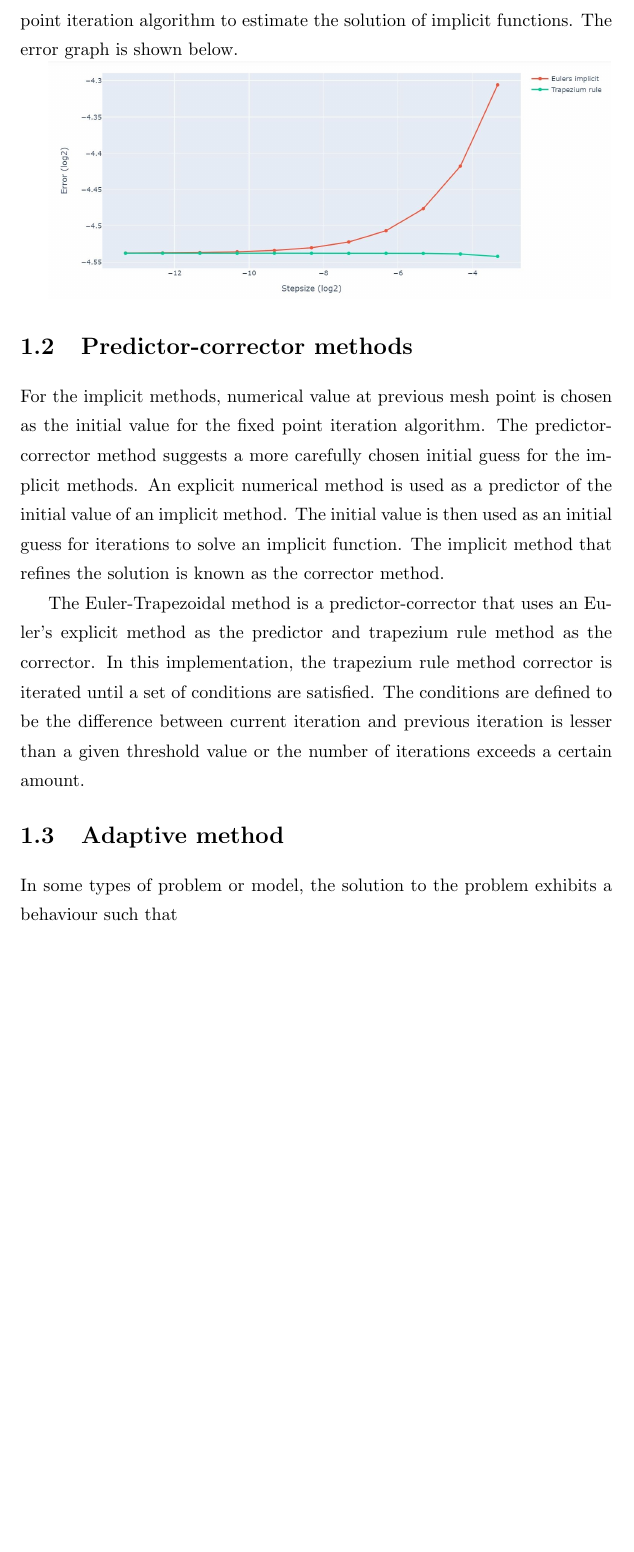
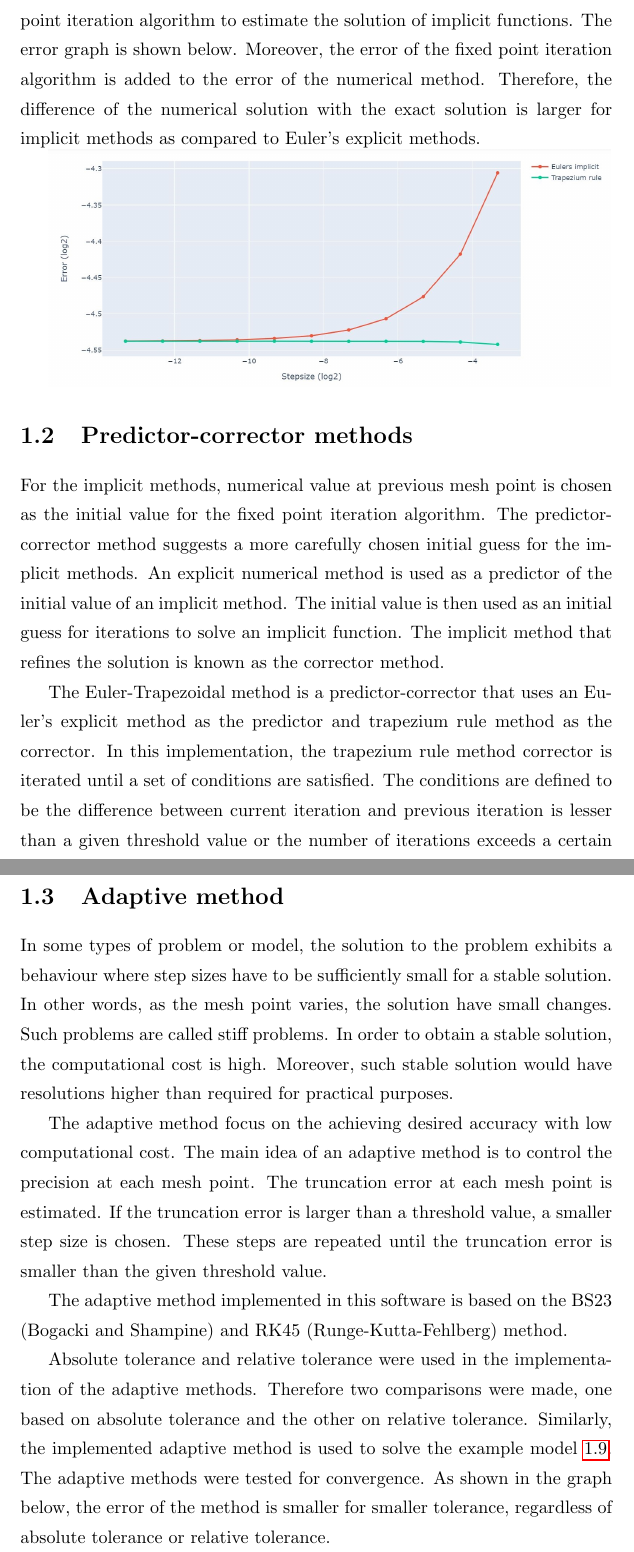
Before and after one commit to FarmHJ/numerical-solver, a LaTeX thesis (report/report.tex, which reads report/numerical_method.tex): part of page 8 of 8 before the commit and two parts of pages 8 and 9 of 9 after it, the two joined at a grey line, cut so that both start at the same text, the shorter picture padded with empty space. Compiled offline with pdfLaTeX.

Commit message:
#16 Include adaptive method to report

```diff
--- a/report/numerical_method.tex
+++ b/report/numerical_method.tex
@@ -164,7 +164,7 @@ for n in range(1, self.mesh_points + 1):
 return x_n, y_n
 \end{lstlisting}
 
-When these methods are tested on the example model \ref{eqn:example_model}, the truncation error does not behave as expected. This is probably due to the use of fixed point iteration algorithm to estimate the solution of implicit functions. The error graph is shown below.
+When these methods are tested on the example model \ref{eqn:example_model}, the truncation error does not behave as expected. This is probably due to the use of fixed point iteration algorithm to estimate the solution of implicit functions. The error graph is shown below. Moreover, the error of the fixed point iteration algorithm is added to the error of the numerical method. Therefore, the difference of the numerical solution with the exact solution is larger for implicit methods as compared to Euler's explicit methods.
 
 \includegraphics[width=0.95\columnwidth]{Eulerimplicit_trapezium_error_behaviour}
 
@@ -176,4 +176,14 @@ The Euler-Trapezoidal method is a predictor-corrector that uses an Euler's expli
 % Include graphs here
 
 \section{Adaptive method}
-In some types of problem or model, the solution to the problem exhibits a behaviour such that
+In some types of problem or model, the solution to the problem exhibits a behaviour where step sizes have to be sufficiently small for a stable solution. In other words, as the mesh point varies, the solution have small changes. Such problems are called stiff problems. In order to obtain a stable solution, the computational cost is high. Moreover, such stable solution would have resolutions higher than required for practical purposes.
+
+The adaptive method focus on the achieving desired accuracy with low computational cost. The main idea of an adaptive method is to control the precision at each mesh point. The truncation error at each mesh point is estimated. If the truncation error is larger than a threshold value, a smaller step size is chosen. These steps are repeated until the truncation error is smaller than the given threshold value.
+
+The adaptive method implemented in this software is based on the BS23 (Bogacki and Shampine) and RK45 (Runge-Kutta-Fehlberg) method.
+
+% More details of the algorithm
+
+Absolute tolerance and relative tolerance were used in the implementation of the adaptive methods. Therefore two comparisons were made, one based on absolute tolerance and the other on relative tolerance. Similarly, the implemented adaptive method is used to solve the example model \ref{eqn:example_model}. The adaptive methods were tested for convergence. As shown in the graph below, the error of the method is smaller for smaller tolerance, regardless of absolute tolerance or relative tolerance.
+
+% Include graphs
```
Also changed, not shown: report/report.pdf.
